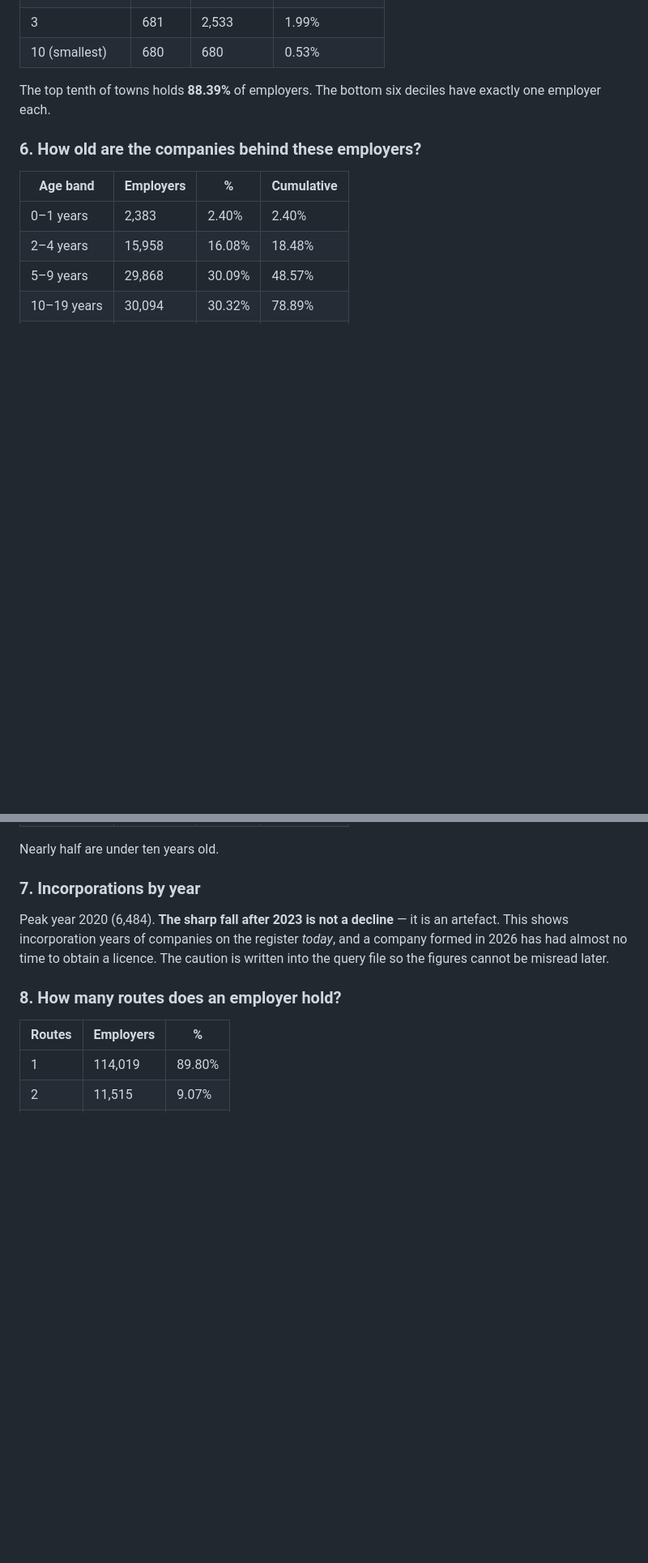
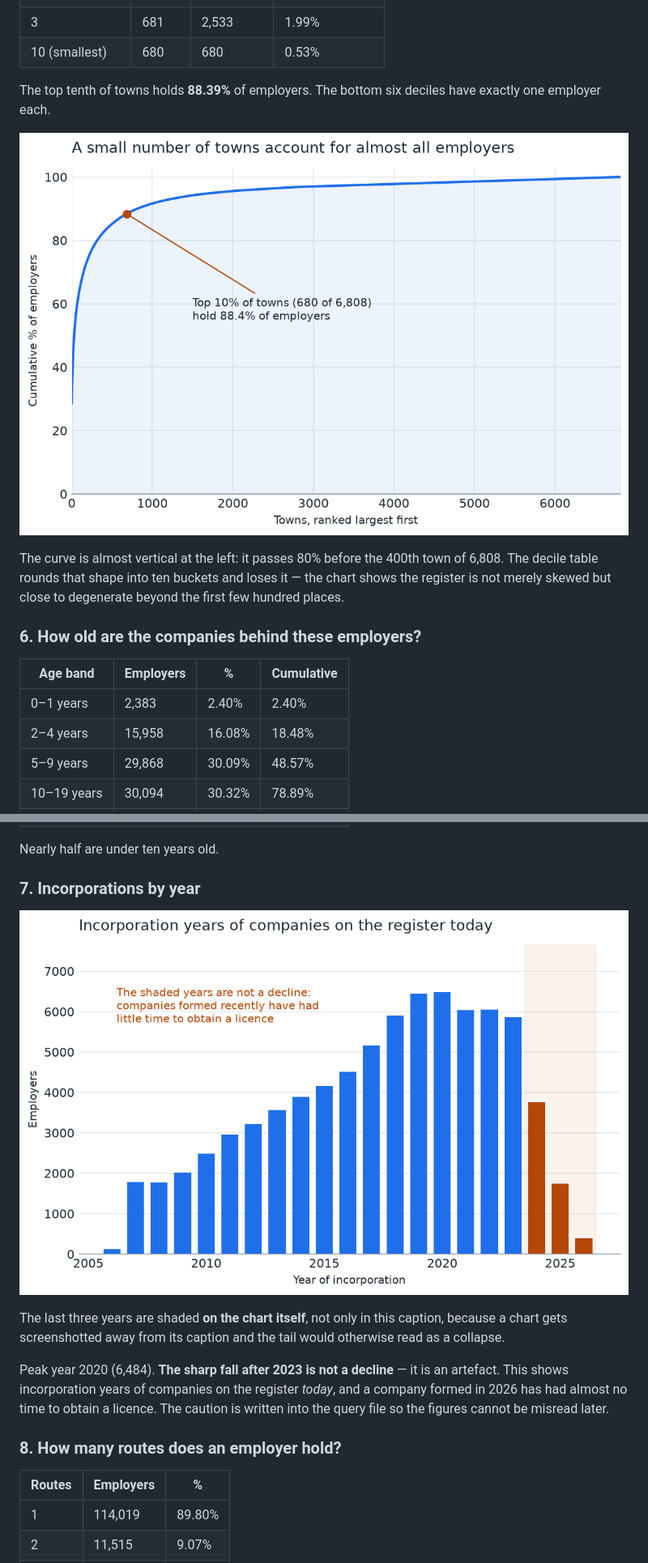
Before and after one commit to iamkritika6/uk-employer-intelligence-warehouse, a Markdown page: README.md, 2 parts joined by grey strips. Shown at 81% size. GitHub-like rendering; pictures changed too: docs/figures/concentration.png (added), docs/figures/incorporations_by_year.png (added); blank space fills up the shorter version.

```diff
--- a/README.md
+++ b/README.md
@@ -251,6 +273,13 @@ B ratings are vanishingly rare: **98 of 142,356 licences**.
 The top tenth of towns holds **88.39%** of employers. The bottom six deciles
 have exactly one employer each.
 
+![Cumulative share of employers by town rank](docs/figures/concentration.png)
+
+The curve is almost vertical at the left: it passes 80% before the 400th town
+of 6,808. The decile table rounds that shape into ten buckets and loses it —
+the chart shows the register is not merely skewed but close to degenerate
+beyond the first few hundred places.
+
 ### 6. How old are the companies behind these employers?
 
 | Age band | Employers | % | Cumulative |
@@ -265,6 +294,12 @@ have exactly one employer each.
 Nearly half are under ten years old.
 
 ### 7. Incorporations by year
+
+![Incorporation years of companies on the register](docs/figures/incorporations_by_year.png)
+
+The last three years are shaded **on the chart itself**, not only in this
+caption, because a chart gets screenshotted away from its caption and the tail
+would otherwise read as a collapse.
 
 Peak year 2020 (6,484). **The sharp fall after 2023 is not a decline** — it is
 an artefact. This shows incorporation years of companies on the register
```
Also changed, not shown: other parts of README.md (+32 -0 lines), docs/figures/employers_by_town.png (added), docs/figures/match_outcome.png (added), docs/figures/technology_share.png (added), 4 other files.
